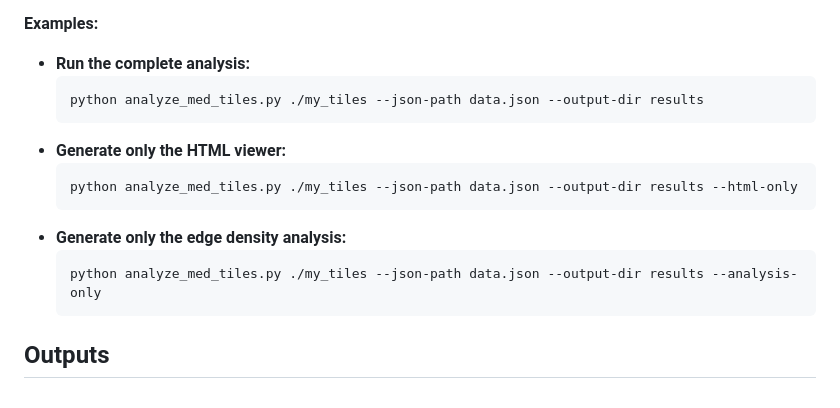
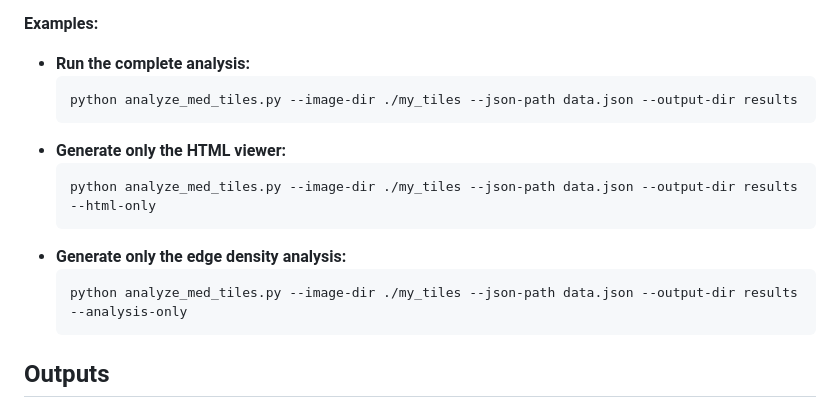
Before and after one commit to ertjona/tile-analyzer, a Markdown page: README.md, the part around the change printed below. Drawn GitHub-style.

Commit message:
Update README.md
Modify the arguments

````diff
--- a/README.md
+++ b/README.md
@@ -105,15 +105,15 @@ If neither option is specified, the script will run the complete analysis, gener
 
   * **Run the complete analysis:**
     ```bash
-    python analyze_med_tiles.py ./my_tiles --json-path data.json --output-dir results
+    python analyze_med_tiles.py --image-dir ./my_tiles --json-path data.json --output-dir results
     ```
   * **Generate only the HTML viewer:**
     ```bash
-    python analyze_med_tiles.py ./my_tiles --json-path data.json --output-dir results --html-only
+    python analyze_med_tiles.py --image-dir ./my_tiles --json-path data.json --output-dir results --html-only
     ```
   * **Generate only the edge density analysis:**
     ```bash
-    python analyze_med_tiles.py ./my_tiles --json-path data.json --output-dir results --analysis-only
+    python analyze_med_tiles.py --image-dir ./my_tiles --json-path data.json --output-dir results --analysis-only
     ```
 
 ## Outputs
````
Also changed, not shown: other parts of README.md (+1 -1 lines).
